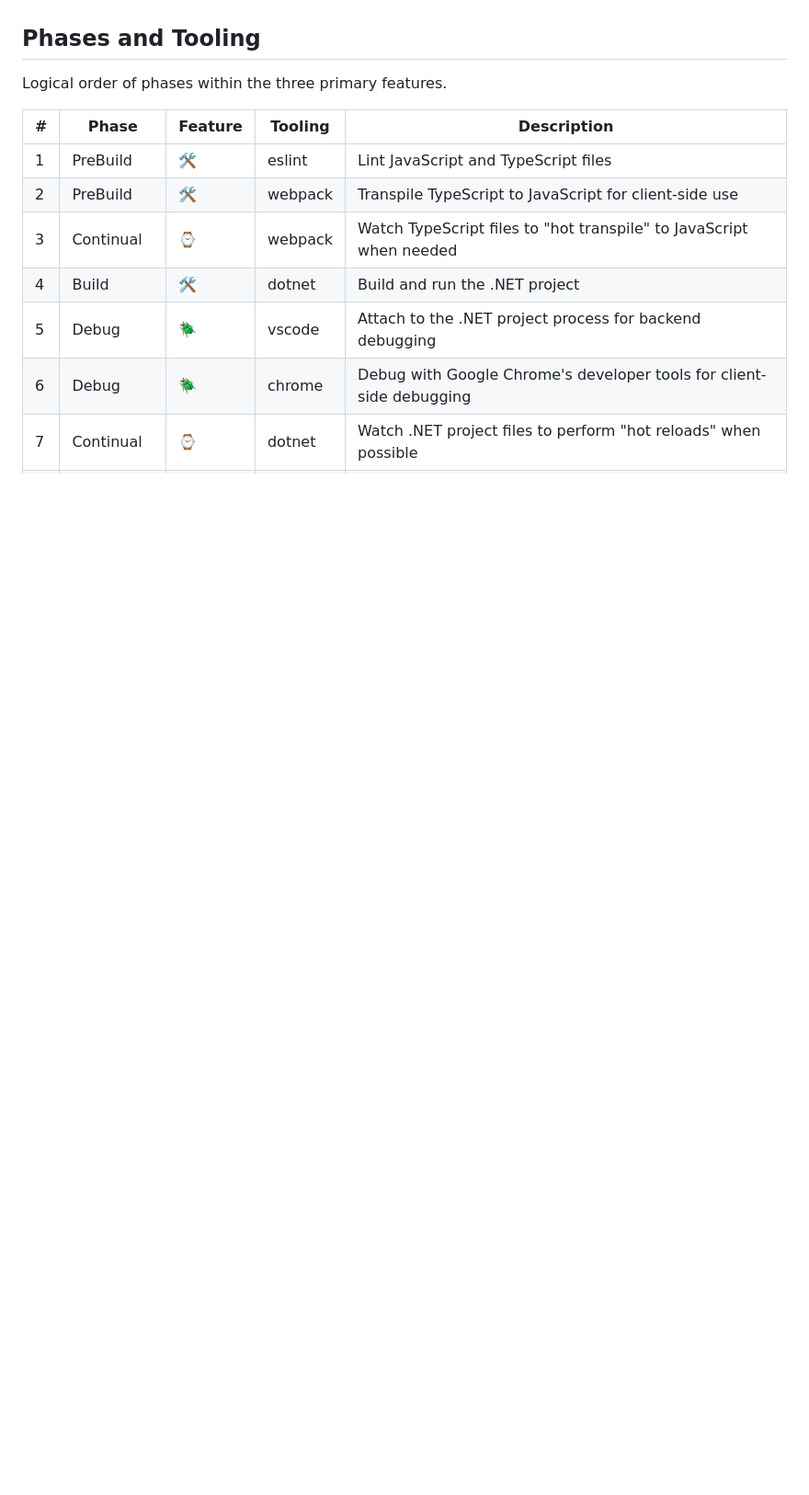
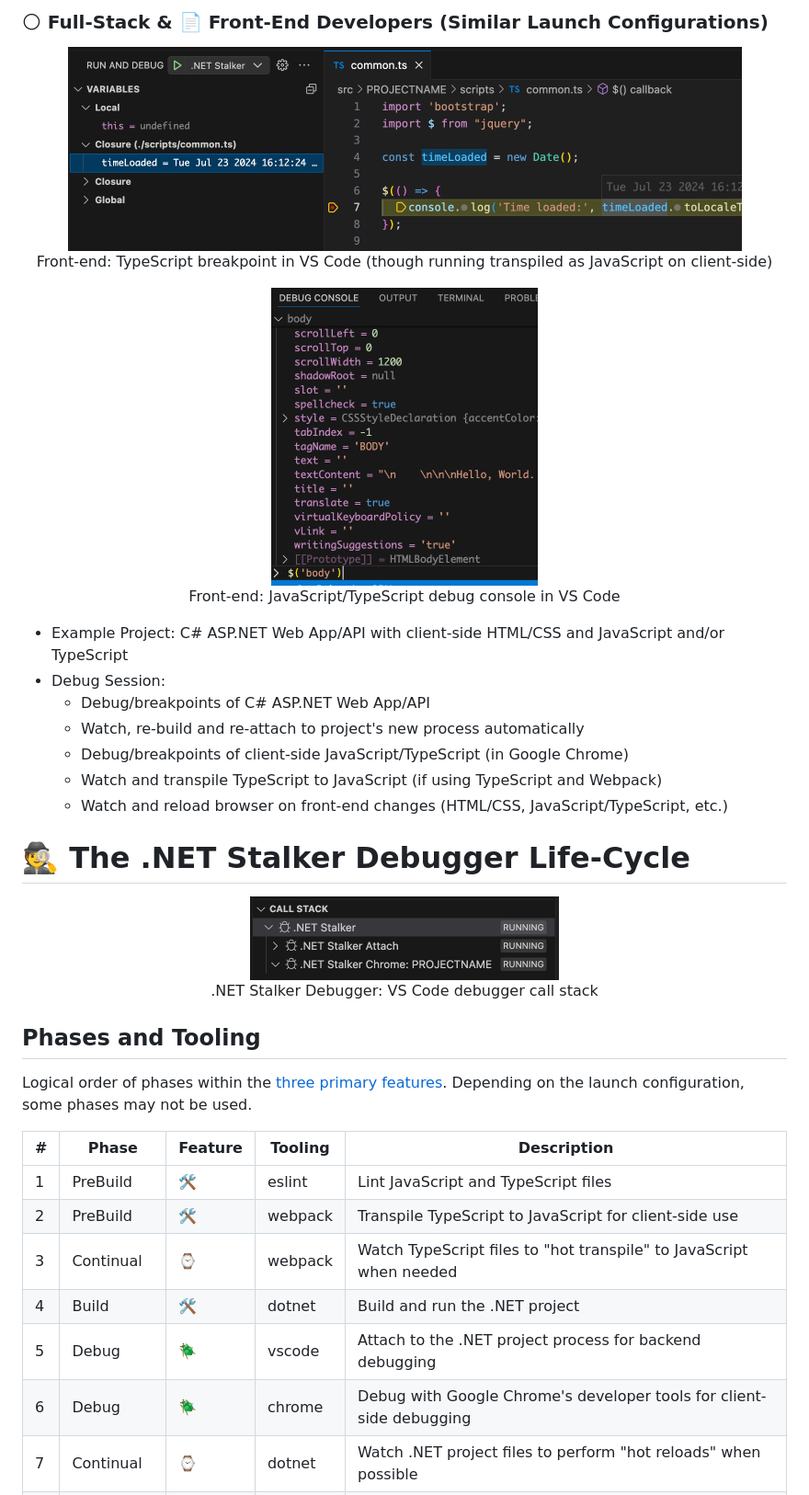
Before and after one commit to kokoabim/vscode-stalker-debugger, a Markdown page: README.md, the part around the change printed below. Shown: that part at 92% size. GitHub-like rendering; blank space fills up the shorter version.

```diff
--- a/README.md
+++ b/README.md
@@ -97,6 +47,33 @@ The three primary features of .NET Stalker Debugger.
+### 🌕 Full-Stack & 📄 Front-End Developers (Similar Launch Configurations)
+
+<p align="center">
+<img src="images/VSCode-TSBreakpoint.png" alt="TypeScript Breakpoint" width="733"/><br/>
+<span style="font-size:.85em">Front-end: TypeScript breakpoint in VS Code (though running transpiled as JavaScript on client-side)</span>
+</p>
+
+<p align="center">
+<img src="images/VSCode-DebugConsole-jQuery.png" alt="JS/TS Debug Console" width="290"/><br/>
+<span style="font-size:.85em">Front-end: JavaScript/TypeScript debug console in VS Code</span>
+</p>
+
+-   Example Project: C# ASP.NET Web App/API with client-side HTML/CSS and JavaScript and/or TypeScript
+-   Debug Session:
+    -   Debug/breakpoints of C# ASP.NET Web App/API
+    -   Watch, re-build and re-attach to project's new process automatically
+    -   Debug/breakpoints of client-side JavaScript/TypeScript (in Google Chrome)
+    -   Watch and transpile TypeScript to JavaScript (if using TypeScript and Webpack)
+    -   Watch and reload browser on front-end changes (HTML/CSS, JavaScript/TypeScript, etc.)
+
+# 🕵 The .NET Stalker Debugger Life-Cycle
+
+<p align="center">
+<img src="images/VSCode-Debugger.png" alt="Debugger" width="336"/><br/>
+<span style="font-size:.85em">.NET Stalker Debugger: VS Code debugger call stack</span>
+</p>
+
 ## Phases and Tooling
 
-Logical order of phases within the three primary features.
+Logical order of phases within the [three primary features](#primary-three-features). Depending on the launch configuration, some phases may not be used.
 
 | #   | Phase     | Feature | Tooling | Description                                                                        |
 | --- | --------- | ------- | ------- | ---------------------------------------------------------------------------------- |
```
Also changed, not shown: other parts of README.md (+31 -86 lines).
